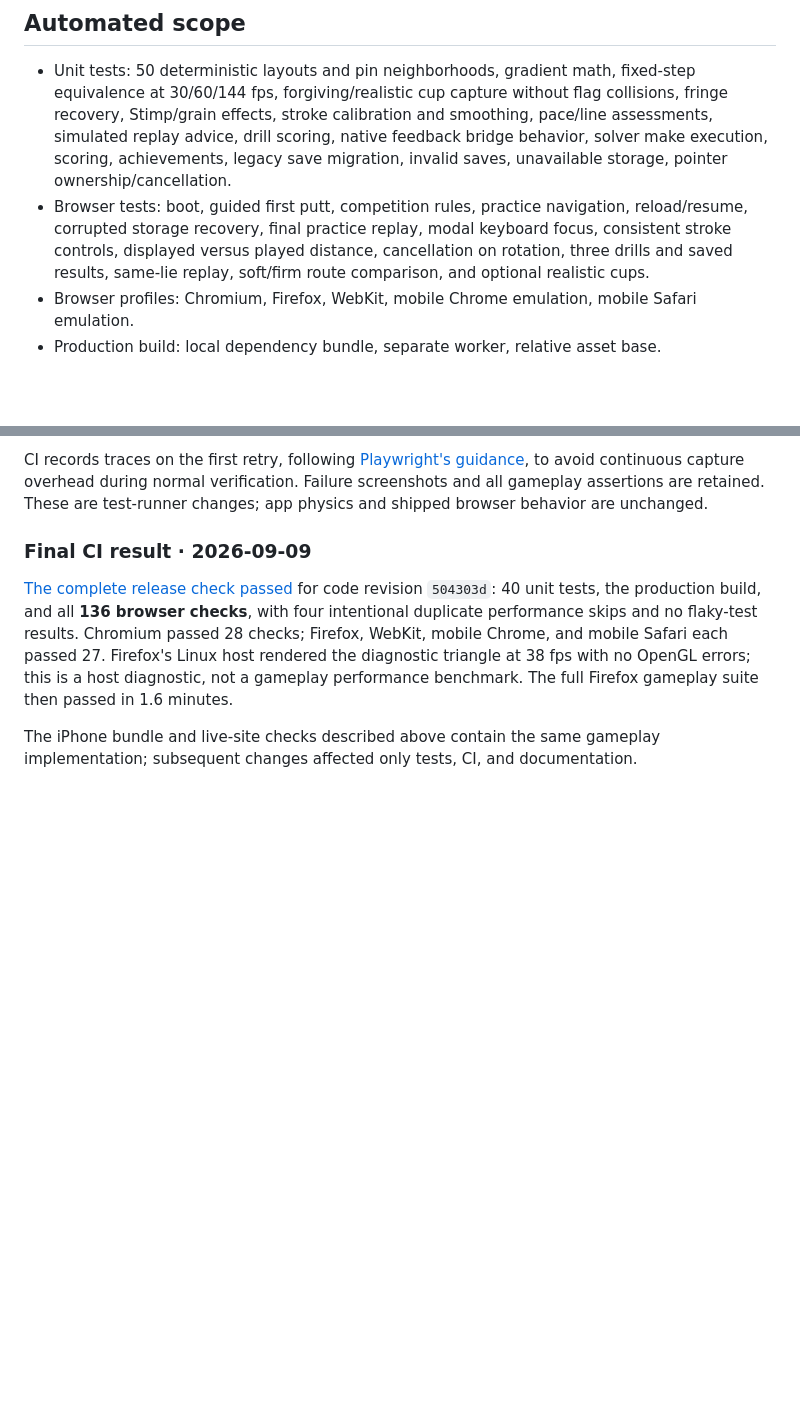
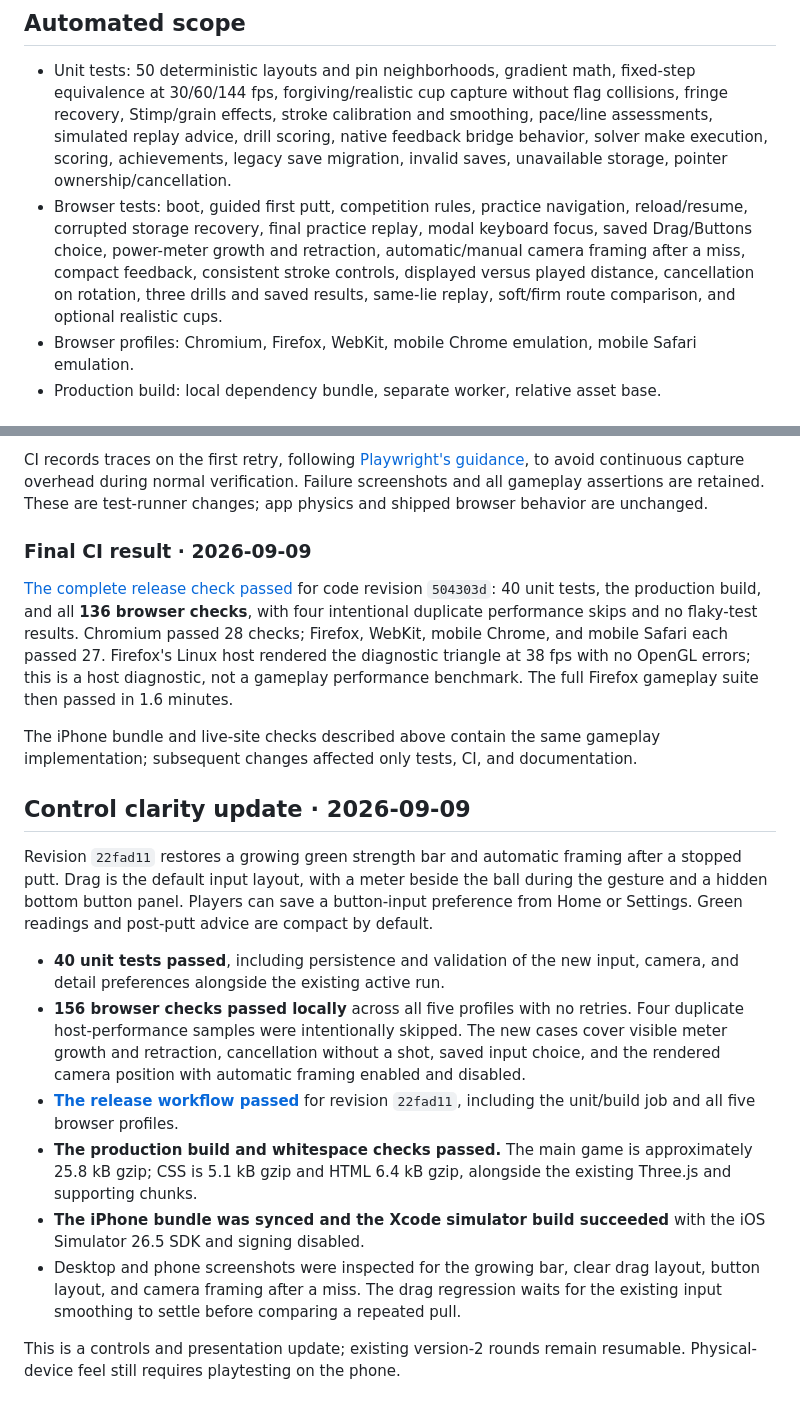
Before and after one commit to rivenme/green-reader, a Markdown page: docs/VERIFICATION.md, 2 parts joined by grey strips. Rendered like a GitHub page; blank space fills up the shorter version.

Commit message:
Record controls and camera verification [skip ci]

```diff
--- a/docs/VERIFICATION.md
+++ b/docs/VERIFICATION.md
@@ -5,7 +5,7 @@ Results are recorded for each local release candidate. See the dated updates bel
 ## Automated scope
 
 - Unit tests: 50 deterministic layouts and pin neighborhoods, gradient math, fixed-step equivalence at 30/60/144 fps, forgiving/realistic cup capture without flag collisions, fringe recovery, Stimp/grain effects, stroke calibration and smoothing, pace/line assessments, simulated replay advice, drill scoring, native feedback bridge behavior, solver make execution, scoring, achievements, legacy save migration, invalid saves, unavailable storage, pointer ownership/cancellation.
-- Browser tests: boot, guided first putt, competition rules, practice navigation, reload/resume, corrupted storage recovery, final practice replay, modal keyboard focus, consistent stroke controls, displayed versus played distance, cancellation on rotation, three drills and saved results, same-lie replay, soft/firm route comparison, and optional realistic cups.
+- Browser tests: boot, guided first putt, competition rules, practice navigation, reload/resume, corrupted storage recovery, final practice replay, modal keyboard focus, saved Drag/Buttons choice, power-meter growth and retraction, automatic/manual camera framing after a miss, compact feedback, consistent stroke controls, displayed versus played distance, cancellation on rotation, three drills and saved results, same-lie replay, soft/firm route comparison, and optional realistic cups.
 - Browser profiles: Chromium, Firefox, WebKit, mobile Chrome emulation, mobile Safari emulation.
 - Production build: local dependency bundle, separate worker, relative asset base.
 
@@ -54,3 +54,16 @@ CI records traces on the first retry, following [Playwright's guidance](https://
 [The complete release check passed](https://github.com/rivenme/green-reader/actions/runs/34367878484) for code revision `504303d`: 40 unit tests, the production build, and all **136 browser checks**, with four intentional duplicate performance skips and no flaky-test results. Chromium passed 28 checks; Firefox, WebKit, mobile Chrome, and mobile Safari each passed 27. Firefox's Linux host rendered the diagnostic triangle at 38 fps with no OpenGL errors; this is a host diagnostic, not a gameplay performance benchmark. The full Firefox gameplay suite then passed in 1.6 minutes.
 
 The iPhone bundle and live-site checks described above contain the same gameplay implementation; subsequent changes affected only tests, CI, and documentation.
+
+## Control clarity update · 2026-09-09
+
+Revision `22fad11` restores a growing green strength bar and automatic framing after a stopped putt. Drag is the default input layout, with a meter beside the ball during the gesture and a hidden bottom button panel. Players can save a button-input preference from Home or Settings. Green readings and post-putt advice are compact by default.
+
+- **40 unit tests passed**, including persistence and validation of the new input, camera, and detail preferences alongside the existing active run.
+- **156 browser checks passed locally** across all five profiles with no retries. Four duplicate host-performance samples were intentionally skipped. The new cases cover visible meter growth and retraction, cancellation without a shot, saved input choice, and the rendered camera position with automatic framing enabled and disabled.
+- **[The release workflow passed](https://github.com/rivenme/green-reader/actions/runs/34399991882)** for revision `22fad11`, including the unit/build job and all five browser profiles.
+- **The production build and whitespace checks passed.** The main game is approximately 25.8 kB gzip; CSS is 5.1 kB gzip and HTML 6.4 kB gzip, alongside the existing Three.js and supporting chunks.
+- **The iPhone bundle was synced and the Xcode simulator build succeeded** with the iOS Simulator 26.5 SDK and signing disabled.
+- Desktop and phone screenshots were inspected for the growing bar, clear drag layout, button layout, and camera framing after a miss. The drag regression waits for the existing input smoothing to settle before comparing a repeated pull.
+
+This is a controls and presentation update; existing version-2 rounds remain resumable. Physical-device feel still requires playtesting on the phone.
```
